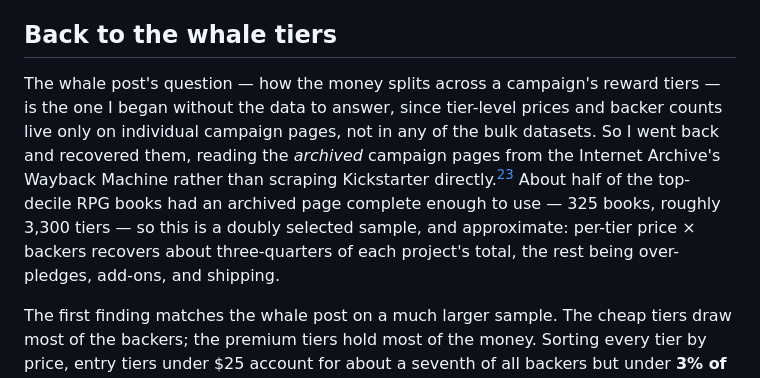
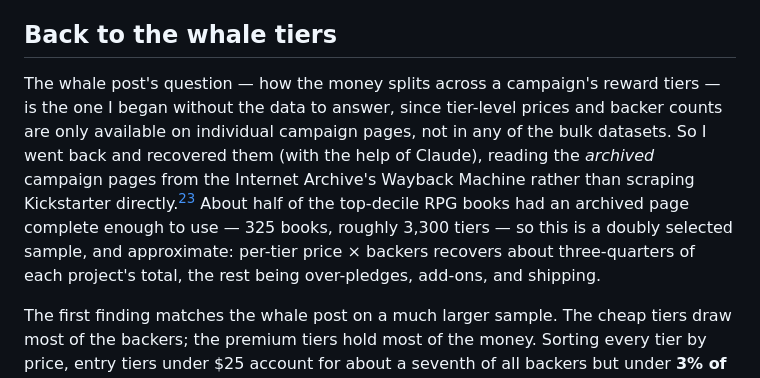
Before and after one commit to alchemical-lich/ttrpg-kickstarter, a Markdown page: docs/index.md, the part around the change. GitHub-like rendering.

```diff
--- a/docs/index.md
+++ b/docs/index.md
@@ -224,7 +224,7 @@ I would also have liked to study the **2023 OGL crisis** — Wizards of the Coas
 
 ## Back to the whale tiers
 
-The whale post's question — how the money splits across a campaign's reward tiers — is the one I began without the data to answer, since tier-level prices and backer counts live only on individual campaign pages, not in any of the bulk datasets. So I went back and recovered them, reading the *archived* campaign pages from the Internet Archive's Wayback Machine rather than scraping Kickstarter directly.[^tiers] About half of the top-decile RPG books had an archived page complete enough to use — 325 books, roughly 3,300 tiers — so this is a doubly selected sample, and approximate: per-tier price × backers recovers about three-quarters of each project's total, the rest being over-pledges, add-ons, and shipping.
+The whale post's question — how the money splits across a campaign's reward tiers — is the one I began without the data to answer, since tier-level prices and backer counts are only available on individual campaign pages, not in any of the bulk datasets. So I went back and recovered them (with the help of Claude), reading the *archived* campaign pages from the Internet Archive's Wayback Machine rather than scraping Kickstarter directly.[^tiers] About half of the top-decile RPG books had an archived page complete enough to use — 325 books, roughly 3,300 tiers — so this is a doubly selected sample, and approximate: per-tier price × backers recovers about three-quarters of each project's total, the rest being over-pledges, add-ons, and shipping.
 
 The first finding matches the whale post on a much larger sample. The cheap tiers draw most of the backers; the premium tiers hold most of the money. Sorting every tier by price, entry tiers under $25 account for about a seventh of all backers but under **3% of the dollars**, while the $100–500 band holds roughly a quarter of the backers and **over half the dollars**.
 
```
